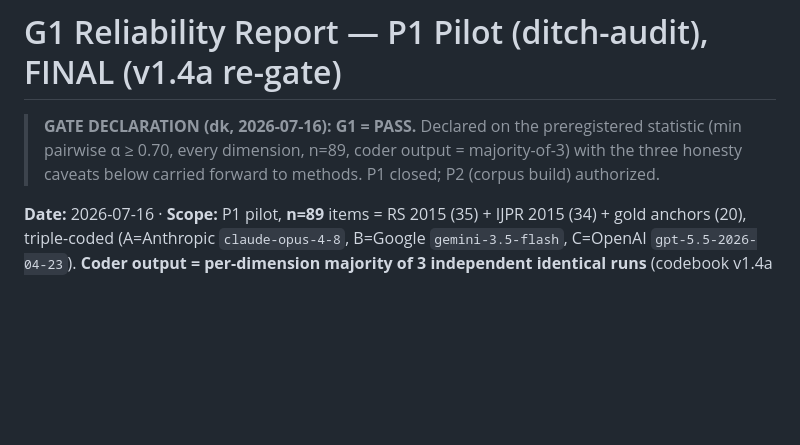
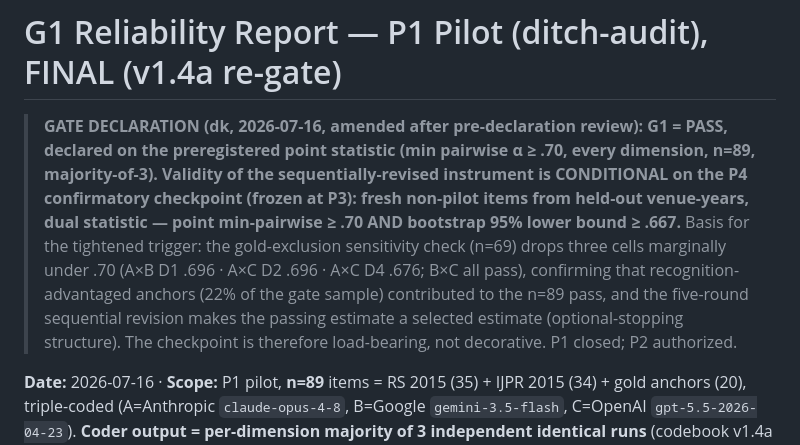
Before and after one commit to dankang21/ditch-audit, a Markdown page: analysis/g1_report.md, the part around one of its changes. Rendered like a GitHub page; blank space fills up the shorter version.

```diff
--- a/analysis/g1_report.md
+++ b/analysis/g1_report.md
@@ -1,8 +1,15 @@
 # G1 Reliability Report — P1 Pilot (ditch-audit), FINAL (v1.4a re-gate)
 
-> **GATE DECLARATION (dk, 2026-07-16): G1 = PASS.** Declared on the preregistered statistic
-> (min pairwise α ≥ 0.70, every dimension, n=89, coder output = majority-of-3) with the three
-> honesty caveats below carried forward to methods. P1 closed; P2 (corpus build) authorized.
+> **GATE DECLARATION (dk, 2026-07-16, amended after pre-declaration review): G1 = PASS,
+> declared on the preregistered point statistic (min pairwise α ≥ .70, every dimension, n=89,
+> majority-of-3). Validity of the sequentially-revised instrument is CONDITIONAL on the P4
+> confirmatory checkpoint (frozen at P3): fresh non-pilot items from held-out venue-years,
+> dual statistic — point min-pairwise ≥ .70 AND bootstrap 95% lower bound ≥ .667.**
+> Basis for the tightened trigger: the gold-exclusion sensitivity check (n=69) drops three cells
+> marginally under .70 (A×B D1 .696 · A×C D2 .696 · A×C D4 .676; B×C all pass), confirming that
+> recognition-advantaged anchors (22% of the gate sample) contributed to the n=89 pass, and the
+> five-round sequential revision makes the passing estimate a selected estimate (optional-stopping
+> structure). The checkpoint is therefore load-bearing, not decorative. P1 closed; P2 authorized.
 
 
 **Date:** 2026-07-16 · **Scope:** P1 pilot, **n=89** items = RS 2015 (35) + IJPR 2015 (34) + gold anchors (20), triple-coded (A=Anthropic `claude-opus-4-8`, B=Google `gemini-3.5-flash`, C=OpenAI `gpt-5.5-2026-04-23`). **Coder output = per-dimension majority of 3 independent identical runs** (codebook v1.4a §9); per-run originals in `data/coded/*.r{1,2,3}_*.jsonl`, preserved under each record's `_runs` field. **parse_fail = 0.**
```
Also changed, not shown: other parts of analysis/g1_report.md (+59 -0 lines).
